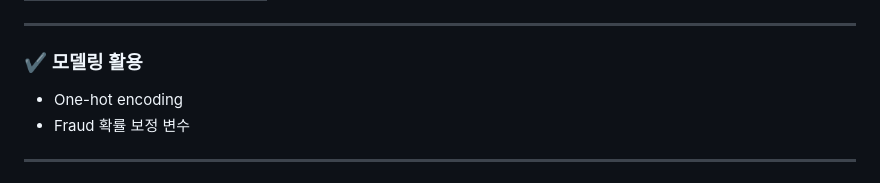
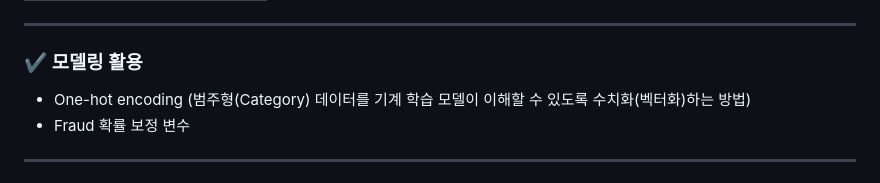
Before and after one commit to sjh9714/hana_power_on_study, a Markdown page: day5/2.2 CUSTOMER 구조.md, the part around the change. Drawn GitHub-style.

```diff
--- a/day5/2.2 CUSTOMER 구조.md
+++ b/day5/2.2 CUSTOMER 구조.md
@@ -90,7 +90,7 @@ user_night_transaction_ratio
 
 ### ✔ 모델링 활용
 
-* One-hot encoding
+* One-hot encoding (범주형(Category) 데이터를 기계 학습 모델이 이해할 수 있도록 수치화(벡터화)하는 방법)
 * Fraud 확률 보정 변수
 
 ---
```
